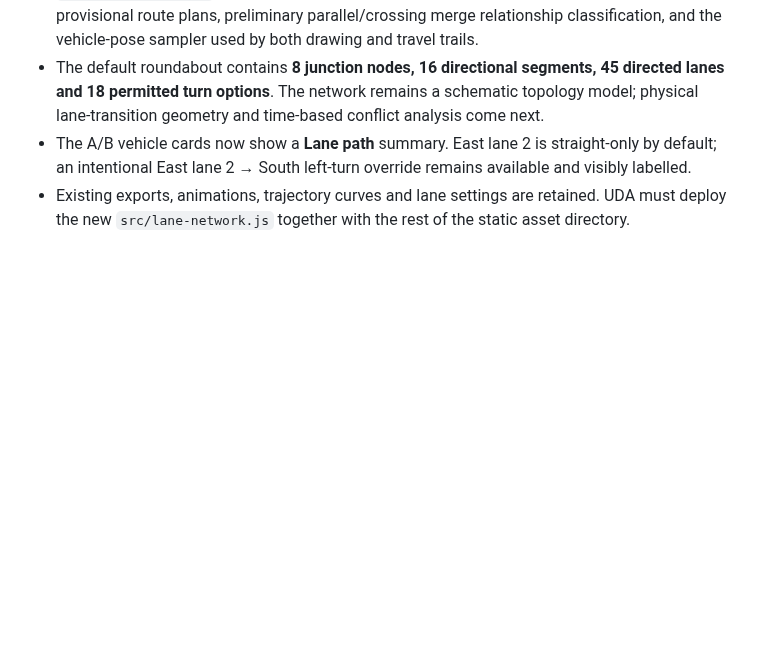
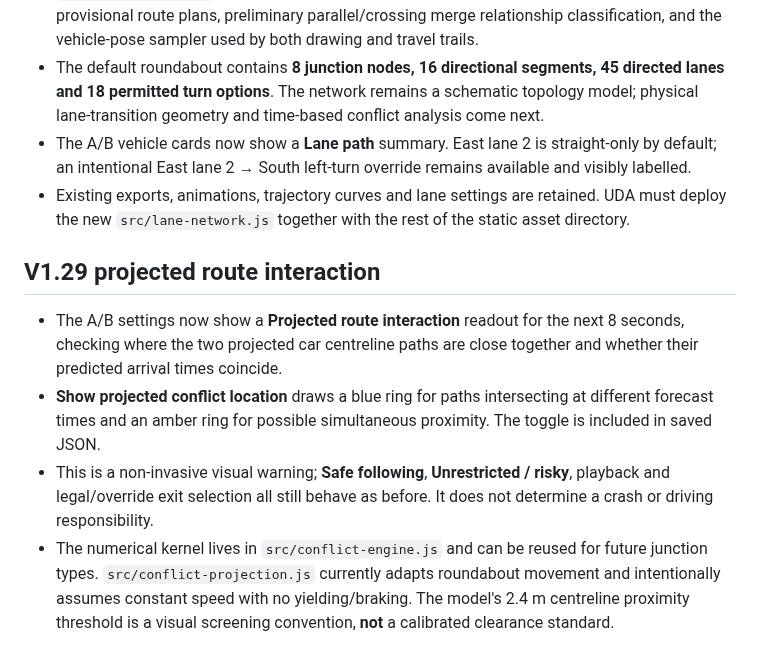
Before and after one commit to zageabb/roundabout_designer, a Markdown page: README.md, the part around the change. Drawn GitHub-style; blank space fills up the shorter version.

Commit message:
docs: record V1.29 projected conflict inspection and limits

```diff
--- a/README.md
+++ b/README.md
@@ -74,3 +74,9 @@ Classic scripts currently share scope for backwards compatibility; pure ES modul
 - The default roundabout contains **8 junction nodes, 16 directional segments, 45 directed lanes and 18 permitted turn options**. The network remains a schematic topology model; physical lane-transition geometry and time-based conflict analysis come next.
 - The A/B vehicle cards now show a **Lane path** summary. East lane 2 is straight-only by default; an intentional East lane 2 → South left-turn override remains available and visibly labelled.
 - Existing exports, animations, trajectory curves and lane settings are retained. UDA must deploy the new `src/lane-network.js` together with the rest of the static asset directory.
+
+## V1.29 projected route interaction
+- The A/B settings now show a **Projected route interaction** readout for the next 8 seconds, checking where the two projected car centreline paths are close together and whether their predicted arrival times coincide.
+- **Show projected conflict location** draws a blue ring for paths intersecting at different forecast times and an amber ring for possible simultaneous proximity. The toggle is included in saved JSON.
+- This is a non-invasive visual warning; **Safe following**, **Unrestricted / risky**, playback and legal/override exit selection all still behave as before. It does not determine a crash or driving responsibility.
+- The numerical kernel lives in `src/conflict-engine.js` and can be reused for future junction types. `src/conflict-projection.js` currently adapts roundabout movement and intentionally assumes constant speed with no yielding/braking. The model's 2.4 m centreline proximity threshold is a visual screening convention, **not** a calibrated clearance standard.
```
